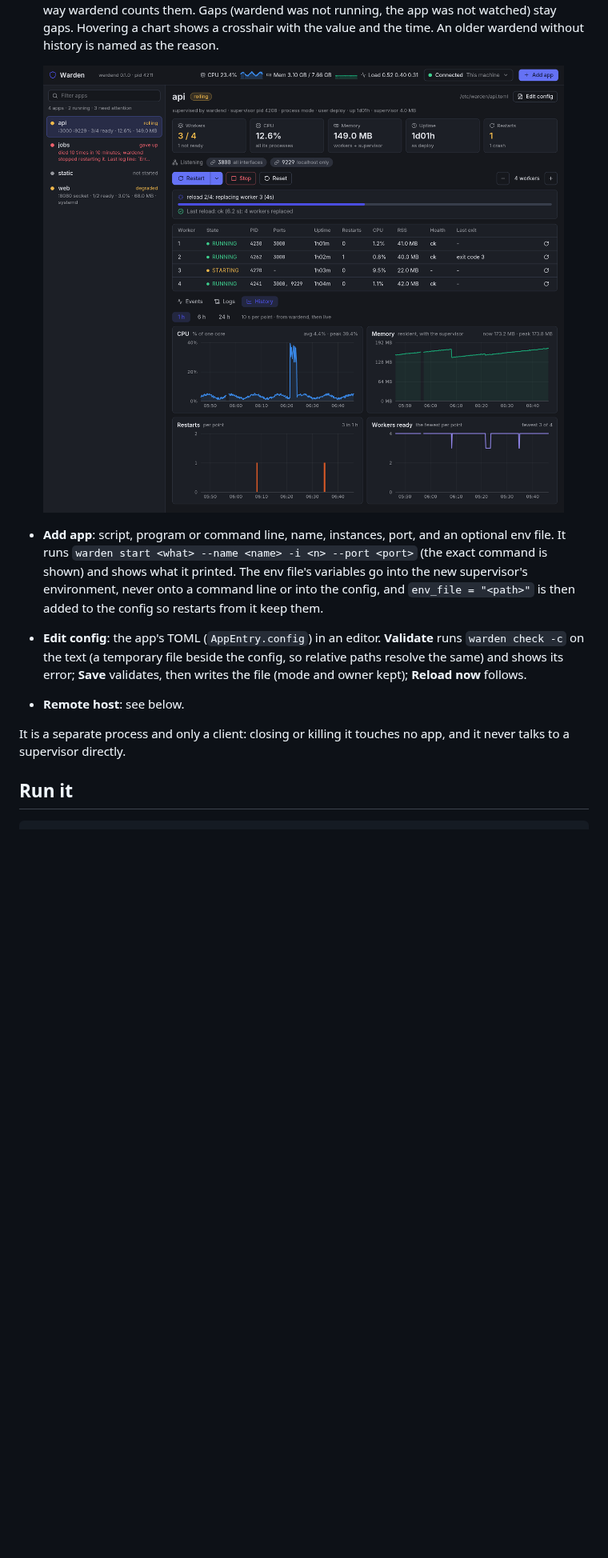
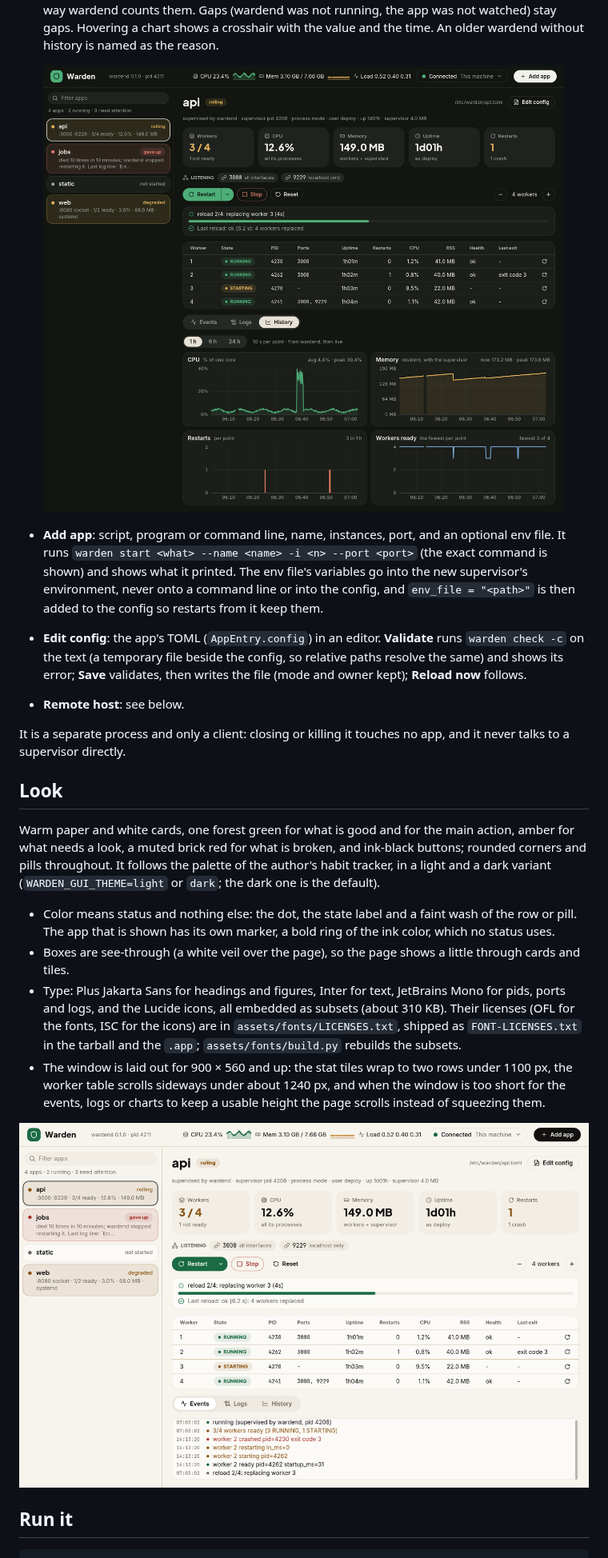
Before and after one commit to oceanwap/warden, a Markdown page: gui/README.md, the part around one of its changes. Shown at 80% size. Drawn GitHub-style; pictures changed too: docs/gui-history.png, docs/gui-main-screen-light.png; blank space fills up the shorter version.

```diff
--- a/gui/README.md
+++ b/gui/README.md
@@ -63,6 +63,31 @@ one ~8 MB binary, no web view, no GPU driver.
 
 It is a separate process and only a client: closing or killing it touches no
 app, and it never talks to a supervisor directly.
+
+## Look
+
+Warm paper and white cards, one forest green for what is good and for the main
+action, amber for what needs a look, a muted brick red for what is broken, and
+ink-black buttons; rounded corners and pills throughout. It follows the
+palette of the author's habit tracker, in a light and a dark variant
+(`WARDEN_GUI_THEME=light` or `dark`; the dark one is the default).
+
+- Color means status and nothing else: the dot, the state label and a faint
+  wash of the row or pill. The app that is shown has its own marker, a bold
+  ring of the ink color, which no status uses.
+- Boxes are see-through (a white veil over the page), so the page shows a
+  little through cards and tiles.
+- Type: Plus Jakarta Sans for headings and figures, Inter for text,
+  JetBrains Mono for pids, ports and logs, and the Lucide icons, all embedded
+  as subsets (about 310 KB). Their licenses (OFL for the fonts, ISC for the
+  icons) are in `assets/fonts/LICENSES.txt`, shipped as `FONT-LICENSES.txt`
+  in the tarball and the `.app`; `assets/fonts/build.py` rebuilds the subsets.
+- The window is laid out for 900 × 560 and up: the stat tiles wrap to two
+  rows under 1100 px, the worker table scrolls sideways under about 1240 px,
+  and when the window is too short for the events, logs or charts to keep a
+  usable height the page scrolls instead of squeezing them.
+
+![The light theme](../docs/gui-main-screen-light.png)
 
 ## Run it
 
```
Also changed, not shown: other parts of gui/README.md (+5 -3 lines), docs/gui-add-app.png, docs/gui-connection-menu.png, docs/gui-main-screen.png, docs/gui-restart-menu.png, 13 other files.
